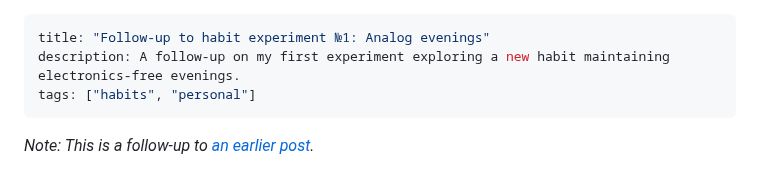
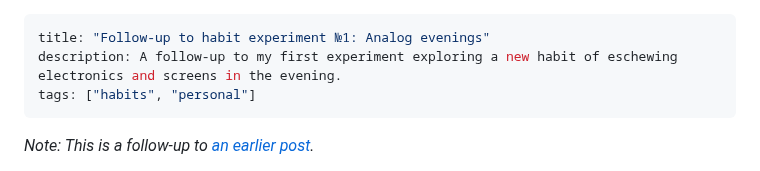
Before and after one commit to svoisen/seanvoisen.com, a Markdown page: src/blog/2025-08-07-habit-experiment-1-analog-evenings-followup.md, the part around the change. GitHub-like rendering.

Commit message:
update description for post: analog evenings follow-up

```diff
--- a/src/blog/2025-08-07-habit-experiment-1-analog-evenings-followup.md
+++ b/src/blog/2025-08-07-habit-experiment-1-analog-evenings-followup.md
@@ -1,6 +1,6 @@
 ---
 title: "Follow-up to habit experiment №1: Analog evenings"
-description: A follow-up on my first experiment exploring a new habit maintaining electronics-free evenings.
+description: A follow-up to my first experiment exploring a new habit of eschewing electronics and screens in the evening.
 tags: ["habits", "personal"]
 ---
 
```
